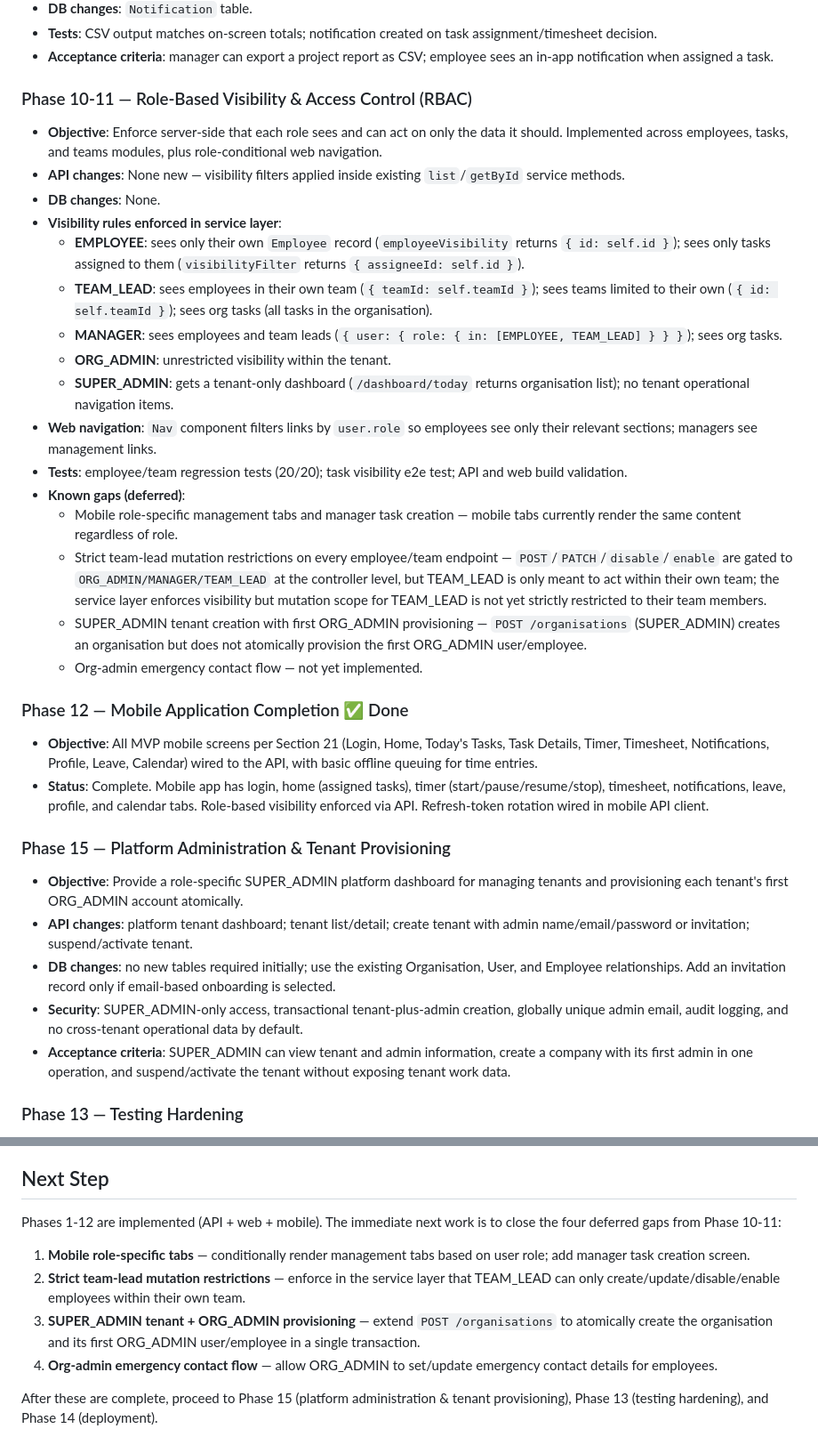
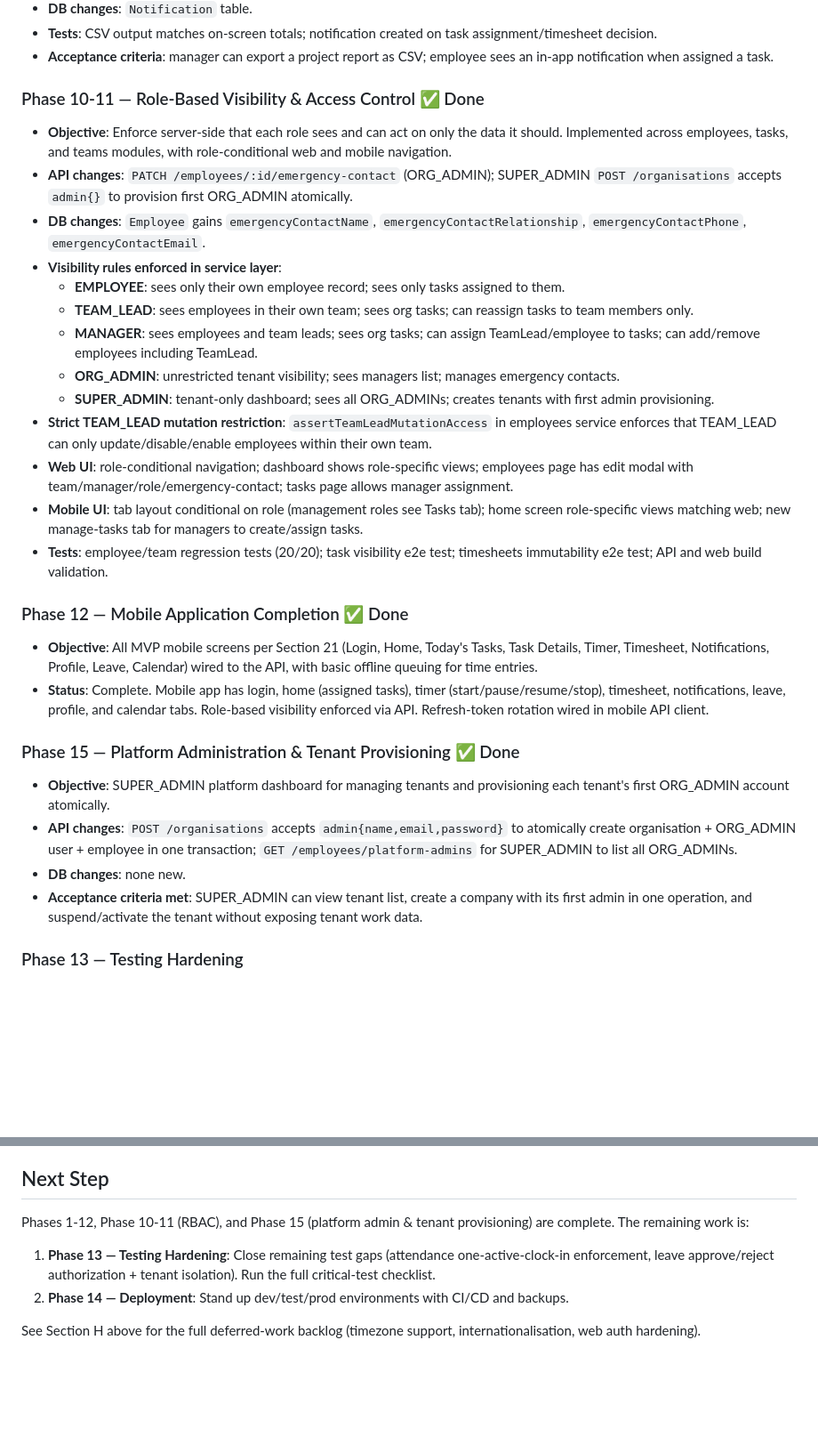
Before and after one commit to Priyangu/EmployeeWorkManagement, a Markdown page: docs/architecture.md, 2 parts joined by grey strips. Shown at 89% size. GitHub-like rendering; blank space fills up the shorter version.

```diff
--- a/docs/architecture.md
+++ b/docs/architecture.md
@@ -406,34 +406,30 @@ Each milestone is sized to be reviewable independently and shippable to a stagin
 - **Tests**: CSV output matches on-screen totals; notification created on task assignment/timesheet decision.
 - **Acceptance criteria**: manager can export a project report as CSV; employee sees an in-app notification when assigned a task.
 
-### Phase 10-11 — Role-Based Visibility & Access Control (RBAC)
-- **Objective**: Enforce server-side that each role sees and can act on only the data it should. Implemented across employees, tasks, and teams modules, plus role-conditional web navigation.
-- **API changes**: None new — visibility filters applied inside existing `list`/`getById` service methods.
-- **DB changes**: None.
+### Phase 10-11 — Role-Based Visibility & Access Control ✅ Done
+- **Objective**: Enforce server-side that each role sees and can act on only the data it should. Implemented across employees, tasks, and teams modules, with role-conditional web and mobile navigation.
+- **API changes**: `PATCH /employees/:id/emergency-contact` (ORG_ADMIN); SUPER_ADMIN `POST /organisations` accepts `admin{}` to provision first ORG_ADMIN atomically.
+- **DB changes**: `Employee` gains `emergencyContactName`, `emergencyContactRelationship`, `emergencyContactPhone`, `emergencyContactEmail`.
 - **Visibility rules enforced in service layer**:
-  - **EMPLOYEE**: sees only their own `Employee` record (`employeeVisibility` returns `{ id: self.id }`); sees only tasks assigned to them (`visibilityFilter` returns `{ assigneeId: self.id }`).
-  - **TEAM_LEAD**: sees employees in their own team (`{ teamId: self.teamId }`); sees teams limited to their own (`{ id: self.teamId }`); sees org tasks (all tasks in the organisation).
-  - **MANAGER**: sees employees and team leads (`{ user: { role: { in: [EMPLOYEE, TEAM_LEAD] } } }`); sees org tasks.
-  - **ORG_ADMIN**: unrestricted visibility within the tenant.
-  - **SUPER_ADMIN**: gets a tenant-only dashboard (`/dashboard/today` returns organisation list); no tenant operational navigation items.
-- **Web navigation**: `Nav` component filters links by `user.role` so employees see only their relevant sections; managers see management links.
-- **Tests**: employee/team regression tests (20/20); task visibility e2e test; API and web build validation.
-- **Known gaps (deferred)**:
-  - Mobile role-specific management tabs and manager task creation — mobile tabs currently render the same content regardless of role.
-  - Strict team-lead mutation restrictions on every employee/team endpoint — `POST`/`PATCH`/`disable`/`enable` are gated to `ORG_ADMIN/MANAGER/TEAM_LEAD` at the controller level, but TEAM_LEAD is only meant to act within their own team; the service layer enforces visibility but mutation scope for TEAM_LEAD is not yet strictly restricted to their team members.
-  - SUPER_ADMIN tenant creation with first ORG_ADMIN provisioning — `POST /organisations` (SUPER_ADMIN) creates an organisation but does not atomically provision the first ORG_ADMIN user/employee.
-  - Org-admin emergency contact flow — not yet implemented.
+  - **EMPLOYEE**: sees only their own employee record; sees only tasks assigned to them.
+  - **TEAM_LEAD**: sees employees in their own team; sees org tasks; can reassign tasks to team members only.
+  - **MANAGER**: sees employees and team leads; sees org tasks; can assign TeamLead/employee to tasks; can add/remove employees including TeamLead.
+  - **ORG_ADMIN**: unrestricted tenant visibility; sees managers list; manages emergency contacts.
+  - **SUPER_ADMIN**: tenant-only dashboard; sees all ORG_ADMINs; creates tenants with first admin provisioning.
+- **Strict TEAM_LEAD mutation restriction**: `assertTeamLeadMutationAccess` in employees service enforces that TEAM_LEAD can only update/disable/enable employees within their own team.
+- **Web UI**: role-conditional navigation; dashboard shows role-specific views; employees page has edit modal with team/manager/role/emergency-contact; tasks page allows manager assignment.
+- **Mobile UI**: tab layout conditional on role (management roles see Tasks tab); home screen role-specific views matching web; new manage-tasks tab for managers to create/assign tasks.
+- **Tests**: employee/team regression tests (20/20); task visibility e2e test; timesheets immutability e2e test; API and web build validation.
 
 ### Phase 12 — Mobile Application Completion ✅ Done
 - **Objective**: All MVP mobile screens per Section 21 (Login, Home, Today's Tasks, Task Details, Timer, Timesheet, Notifications, Profile, Leave, Calendar) wired to the API, with basic offline queuing for time entries.
 - **Status**: Complete. Mobile app has login, home (assigned tasks), timer (start/pause/resume/stop), timesheet, notifications, leave, profile, and calendar tabs. Role-based visibility enforced via API. Refresh-token rotation wired in mobile API client.
 
-### Phase 15 — Platform Administration & Tenant Provisioning
-- **Objective**: Provide a role-specific SUPER_ADMIN platform dashboard for managing tenants and provisioning each tenant's first ORG_ADMIN account atomically.
-- **API changes**: platform tenant dashboard; tenant list/detail; create tenant with admin name/email/password or invitation; suspend/activate tenant.
-- **DB changes**: no new tables required initially; use the existing Organisation, User, and Employee relationships. Add an invitation record only if email-based onboarding is selected.
-- **Security**: SUPER_ADMIN-only access, transactional tenant-plus-admin creation, globally unique admin email, audit logging, and no cross-tenant operational data by default.
-- **Acceptance criteria**: SUPER_ADMIN can view tenant and admin information, create a company with its first admin in one operation, and suspend/activate the tenant without exposing tenant work data.
+### Phase 15 — Platform Administration & Tenant Provisioning ✅ Done
+- **Objective**: SUPER_ADMIN platform dashboard for managing tenants and provisioning each tenant's first ORG_ADMIN account atomically.
+- **API changes**: `POST /organisations` accepts `admin{name,email,password}` to atomically create organisation + ORG_ADMIN user + employee in one transaction; `GET /employees/platform-admins` for SUPER_ADMIN to list all ORG_ADMINs.
+- **DB changes**: none new.
+- **Acceptance criteria met**: SUPER_ADMIN can view tenant list, create a company with its first admin in one operation, and suspend/activate the tenant without exposing tenant work data.
 
 ### Phase 13 — Testing Hardening
 - **Objective**: Close gaps in unit/integration/E2E coverage; run the full critical-test checklist from Section 33 explicitly.
@@ -511,11 +507,9 @@ not lost; re-scope each item into a milestone when the time comes.
 
 ## Next Step
 
-Phases 1-12 are implemented (API + web + mobile). The immediate next work is to close the four deferred gaps from Phase 10-11:
+Phases 1-12, Phase 10-11 (RBAC), and Phase 15 (platform admin & tenant provisioning) are complete. The remaining work is:
 
-1. **Mobile role-specific tabs** — conditionally render management tabs based on user role; add manager task creation screen.
-2. **Strict team-lead mutation restrictions** — enforce in the service layer that TEAM_LEAD can only create/update/disable/enable employees within their own team.
-3. **SUPER_ADMIN tenant + ORG_ADMIN provisioning** — extend `POST /organisations` to atomically create the organisation and its first ORG_ADMIN user/employee in a single transaction.
-4. **Org-admin emergency contact flow** — allow ORG_ADMIN to set/update emergency contact details for employees.
+1. **Phase 13 — Testing Hardening**: Close remaining test gaps (attendance one-active-clock-in enforcement, leave approve/reject authorization + tenant isolation). Run the full critical-test checklist.
+2. **Phase 14 — Deployment**: Stand up dev/test/prod environments with CI/CD and backups.
 
-After these are complete, proceed to Phase 15 (platform administration & tenant provisioning), Phase 13 (testing hardening), and Phase 14 (deployment).
+See Section H above for the full deferred-work backlog (timezone support, internationalisation, web auth hardening).
```
Also changed, not shown: README.md (+10 -24 lines).
